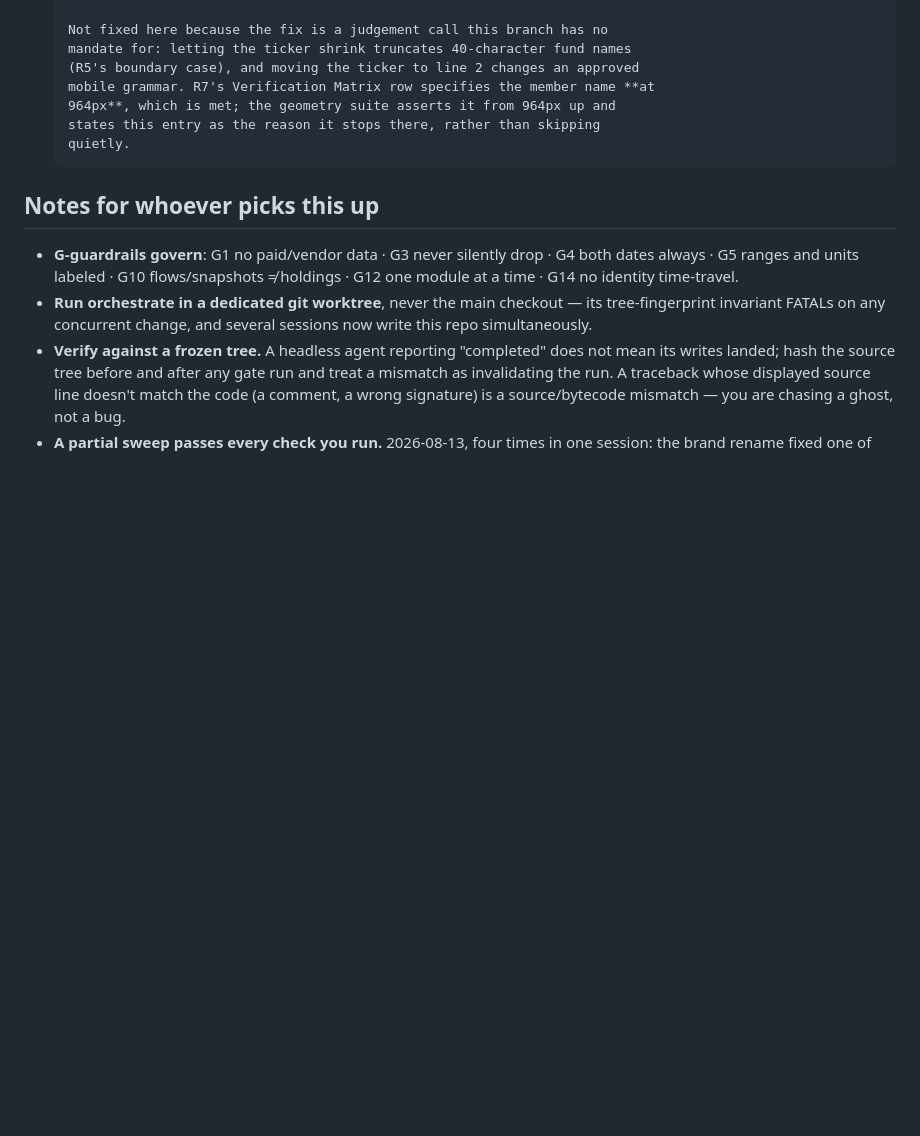
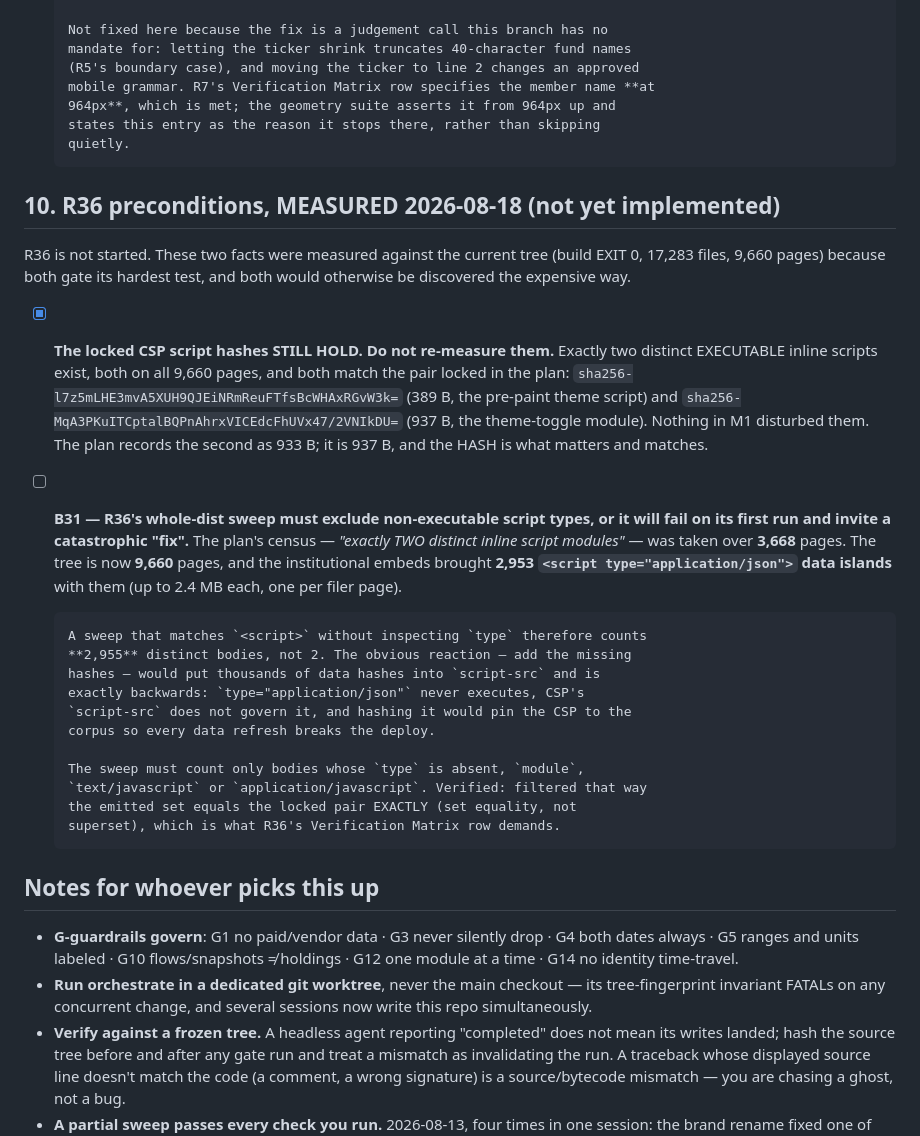
Before and after one commit to johnbaekk-spec/populus, a Markdown page: BACKLOG.md, the part around the change. Rendered like a GitHub page; blank space fills up the shorter version.

Commit message:
docs(backlog): R36's CSP preconditions, measured before starting it
Two facts measured against the current tree, both gating R36's hardest test.

The locked CSP script hashes STILL HOLD -- exactly two distinct EXECUTABLE
inline scripts, both on all 9,660 pages, both matching the pair locked in the
plan. Nothing in M1 disturbed them, so R36 does not re-measure them.

B31 is the trap. The plan's census was taken over 3,668 pages; the tree is now
9,660, and the institutional embeds brought 2,953 <script type=application/json>
data islands with them. A whole-dist sweep that matches <script> without
inspecting type counts 2,955 distinct bodies instead of 2 -- and the obvious
reaction, adding the missing hashes, would pin script-src to the corpus so every
data refresh breaks the deploy. type=application/json never executes and
script-src does not govern it. Filtered to executable types, the emitted set
equals the locked pair exactly.

Co-Authored-By: Claude Opus 5 <noreply@anthropic.com>

```diff
--- a/BACKLOG.md
+++ b/BACKLOG.md
@@ -492,6 +492,40 @@ work, and the live site ships with all 13 today.
       states this entry as the reason it stops there, rather than skipping
       quietly.
 
+## 10. R36 preconditions, MEASURED 2026-08-18 (not yet implemented)
+
+R36 is not started. These two facts were measured against the current tree
+(build EXIT 0, 17,283 files, 9,660 pages) because both gate its hardest test,
+and both would otherwise be discovered the expensive way.
+
+- [x] **The locked CSP script hashes STILL HOLD. Do not re-measure them.**
+      Exactly two distinct EXECUTABLE inline scripts exist, both on all 9,660
+      pages, and both match the pair locked in the plan:
+      `sha256-l7z5mLHE3mvA5XUH9QJEiNRmReuFTfsBcWHAxRGvW3k=` (389 B, the pre-paint
+      theme script) and `sha256-MqA3PKuITCptalBQPnAhrxVICEdcFhUVx47/2VNIkDU=`
+      (937 B, the theme-toggle module). Nothing in M1 disturbed them. The plan
+      records the second as 933 B; it is 937 B, and the HASH is what matters and
+      matches.
+
+- [ ] **B31 — R36's whole-dist sweep must exclude non-executable script types,
+      or it will fail on its first run and invite a catastrophic "fix".**
+      The plan's census — *"exactly TWO distinct inline script modules"* — was
+      taken over **3,668** pages. The tree is now **9,660** pages, and the
+      institutional embeds brought **2,953 `<script type="application/json">`
+      data islands** with them (up to 2.4 MB each, one per filer page).
+
+      A sweep that matches `<script>` without inspecting `type` therefore counts
+      **2,955** distinct bodies, not 2. The obvious reaction — add the missing
+      hashes — would put thousands of data hashes into `script-src` and is
+      exactly backwards: `type="application/json"` never executes, CSP's
+      `script-src` does not govern it, and hashing it would pin the CSP to the
+      corpus so every data refresh breaks the deploy.
+
+      The sweep must count only bodies whose `type` is absent, `module`,
+      `text/javascript` or `application/javascript`. Verified: filtered that way
+      the emitted set equals the locked pair EXACTLY (set equality, not
+      superset), which is what R36's Verification Matrix row demands.
+
 ## Notes for whoever picks this up
 
 - **G-guardrails govern**: G1 no paid/vendor data · G3 never silently drop ·
```
